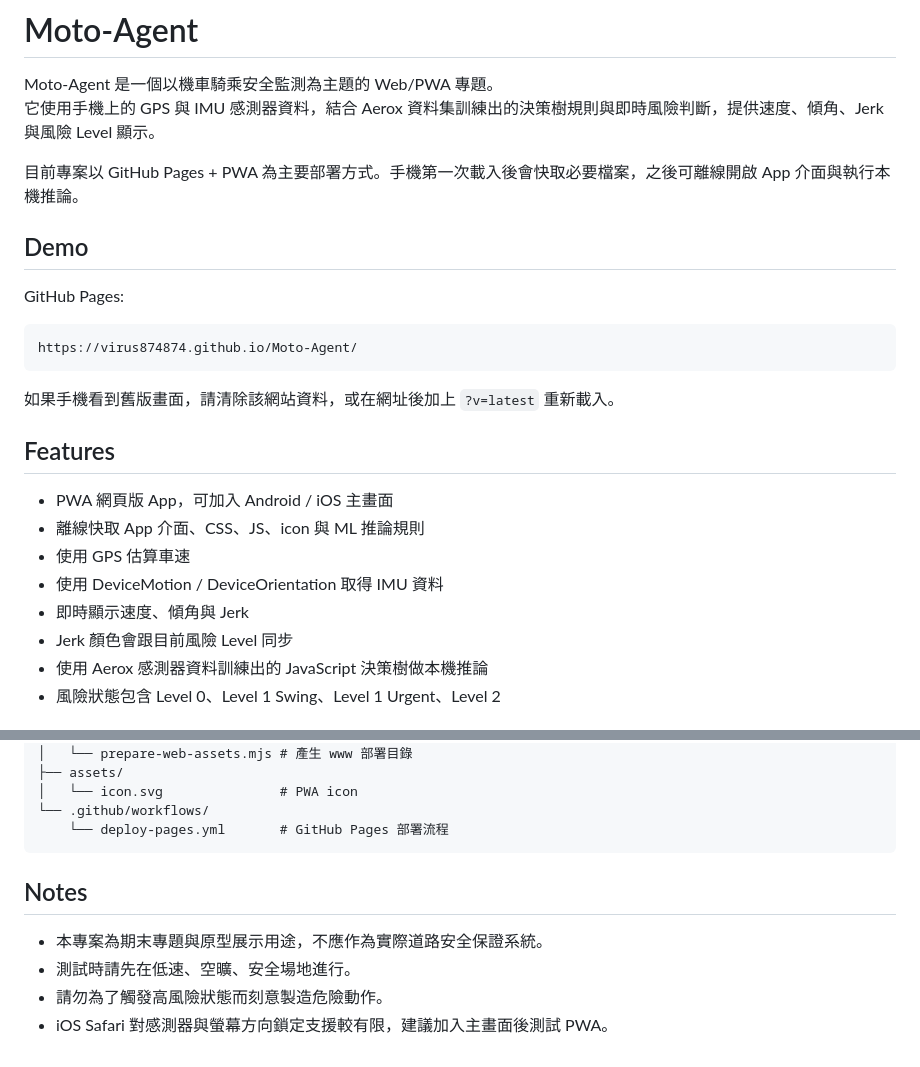
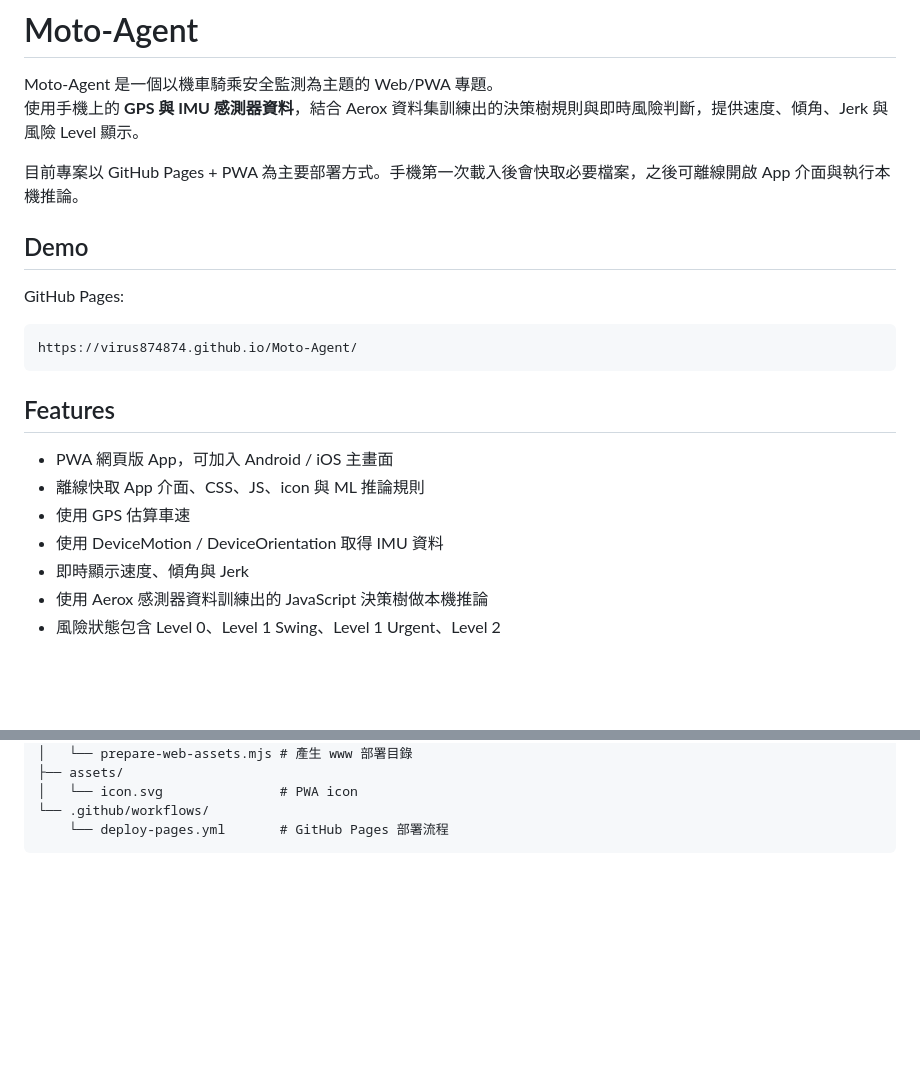
Before and after one commit to virus874874/Moto-Agent, a Markdown page: README.md, 2 parts joined by grey strips. GitHub-like rendering; blank space fills up the shorter version.

````diff
--- a/README.md
+++ b/README.md
@@ -1,7 +1,7 @@
 # Moto-Agent
 
 Moto-Agent 是一個以機車騎乘安全監測為主題的 Web/PWA 專題。
-它使用手機上的 GPS 與 IMU 感測器資料，結合 Aerox 資料集訓練出的決策樹規則與即時風險判斷，提供速度、傾角、Jerk 與風險 Level 顯示。
+使用手機上的 **GPS 與 IMU 感測器資料**，結合 Aerox 資料集訓練出的決策樹規則與即時風險判斷，提供速度、傾角、Jerk 與風險 Level 顯示。
 
 目前專案以 GitHub Pages + PWA 為主要部署方式。手機第一次載入後會快取必要檔案，之後可離線開啟 App 介面與執行本機推論。
 
@@ -13,7 +13,6 @@ GitHub Pages:
 https://virus874874.github.io/Moto-Agent/
 ```
 
-如果手機看到舊版畫面，請清除該網站資料，或在網址後加上 `?v=latest` 重新載入。
 
 ## Features
 
@@ -22,7 +21,6 @@ https://virus874874.github.io/Moto-Agent/
 - 使用 GPS 估算車速
 - 使用 DeviceMotion / DeviceOrientation 取得 IMU 資料
 - 即時顯示速度、傾角與 Jerk
-- Jerk 顏色會跟目前風險 Level 同步
 - 使用 Aerox 感測器資料訓練出的 JavaScript 決策樹做本機推論
 - 風險狀態包含 Level 0、Level 1 Swing、Level 1 Urgent、Level 2
 
@@ -181,10 +179,3 @@ python train_aerox_baseline.py
 └── .github/workflows/
     └── deploy-pages.yml       # GitHub Pages 部署流程
 ```
-
-## Notes
-
-- 本專案為期末專題與原型展示用途，不應作為實際道路安全保證系統。
-- 測試時請先在低速、空曠、安全場地進行。
-- 請勿為了觸發高風險狀態而刻意製造危險動作。
-- iOS Safari 對感測器與螢幕方向鎖定支援較有限，建議加入主畫面後測試 PWA。
````
